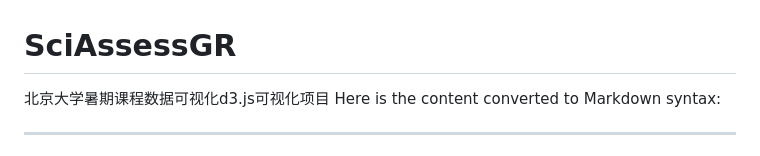
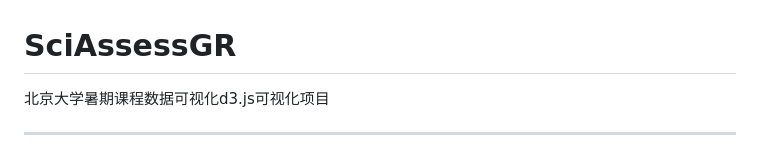
Before and after one commit to xxflzj/SciAssessGR, a Markdown page: README.md, the part around the change. Rendered like a GitHub page.

```diff
--- a/README.md
+++ b/README.md
@@ -1,6 +1,5 @@
 # SciAssessGR
 北京大学暑期课程数据可视化d3.js可视化项目
-Here is the content converted to Markdown syntax:
 
 ---
 
```
